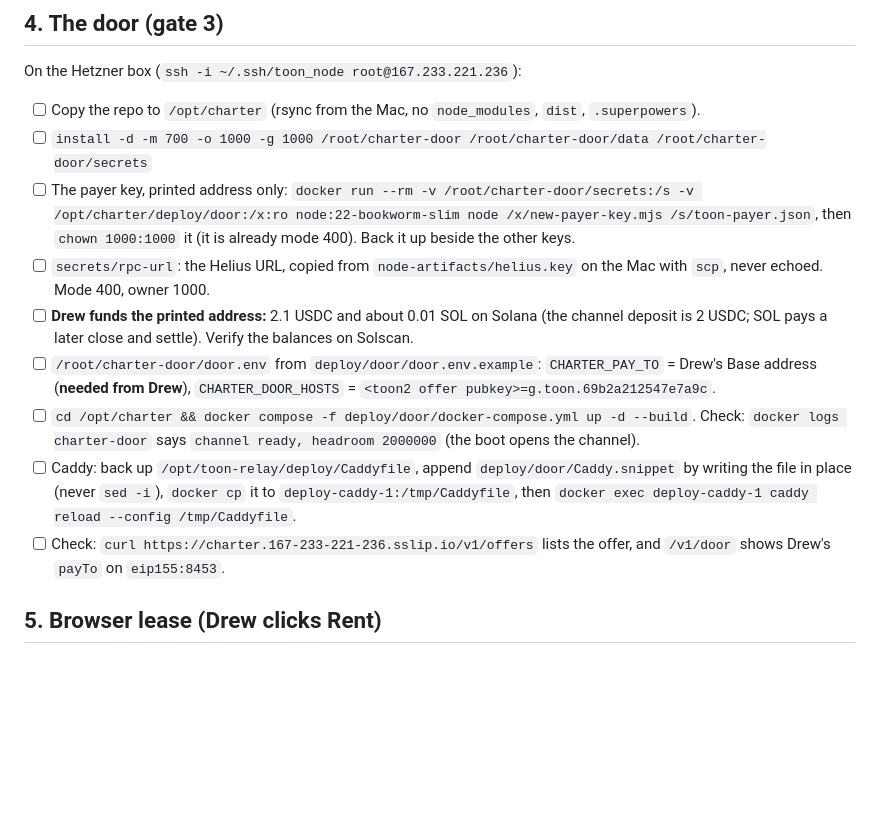
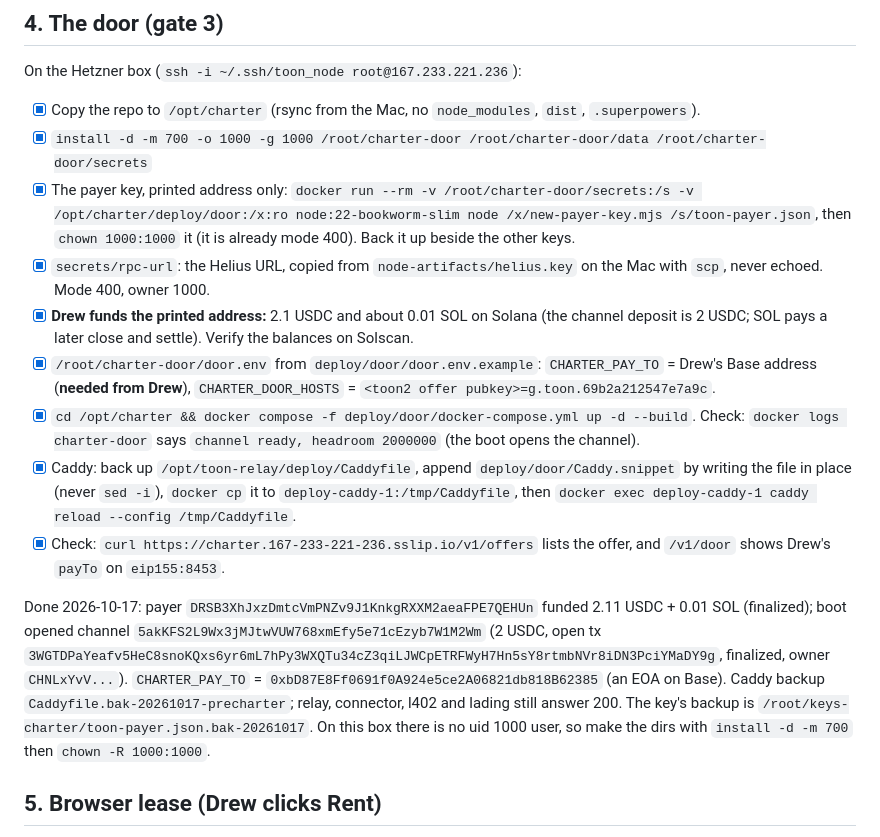
Before and after one commit to drew-dot-com/charter, a Markdown page: docs/demo.md, the part around the change. Rendered like a GitHub page; blank space fills up the shorter version.

Commit message:
docs: gate 3 done, the door is live behind Caddy with its own funded channel
Co-Authored-By: Claude Opus 5.5 <noreply@anthropic.com>

```diff
--- a/docs/demo.md
+++ b/docs/demo.md
@@ -90,24 +90,32 @@ the host. Until the edge prices each app route, anyone can make the edge pay `to
 
 On the Hetzner box (`ssh -i ~/.ssh/toon_node root@167.233.221.236`):
 
-- [ ] Copy the repo to `/opt/charter` (rsync from the Mac, no `node_modules`, `dist`, `.superpowers`).
-- [ ] `install -d -m 700 -o 1000 -g 1000 /root/charter-door /root/charter-door/data /root/charter-door/secrets`
-- [ ] The payer key, printed address only:
+- [x] Copy the repo to `/opt/charter` (rsync from the Mac, no `node_modules`, `dist`, `.superpowers`).
+- [x] `install -d -m 700 -o 1000 -g 1000 /root/charter-door /root/charter-door/data /root/charter-door/secrets`
+- [x] The payer key, printed address only:
   `docker run --rm -v /root/charter-door/secrets:/s -v /opt/charter/deploy/door:/x:ro node:22-bookworm-slim node /x/new-payer-key.mjs /s/toon-payer.json`,
   then `chown 1000:1000` it (it is already mode 400). Back it up beside the other keys.
-- [ ] `secrets/rpc-url`: the Helius URL, copied from `node-artifacts/helius.key` on the Mac with `scp`,
+- [x] `secrets/rpc-url`: the Helius URL, copied from `node-artifacts/helius.key` on the Mac with `scp`,
   never echoed. Mode 400, owner 1000.
-- [ ] **Drew funds the printed address:** 2.1 USDC and about 0.01 SOL on Solana (the channel deposit
+- [x] **Drew funds the printed address:** 2.1 USDC and about 0.01 SOL on Solana (the channel deposit
   is 2 USDC; SOL pays a later close and settle). Verify the balances on Solscan.
-- [ ] `/root/charter-door/door.env` from `deploy/door/door.env.example`: `CHARTER_PAY_TO` = Drew's Base
+- [x] `/root/charter-door/door.env` from `deploy/door/door.env.example`: `CHARTER_PAY_TO` = Drew's Base
   address (**needed from Drew**), `CHARTER_DOOR_HOSTS` = `<toon2 offer pubkey>=g.toon.69b2a212547e7a9c`.
-- [ ] `cd /opt/charter && docker compose -f deploy/door/docker-compose.yml up -d --build`.
+- [x] `cd /opt/charter && docker compose -f deploy/door/docker-compose.yml up -d --build`.
   Check: `docker logs charter-door` says `channel ready, headroom 2000000` (the boot opens the channel).
-- [ ] Caddy: back up `/opt/toon-relay/deploy/Caddyfile`, append `deploy/door/Caddy.snippet` by writing
+- [x] Caddy: back up `/opt/toon-relay/deploy/Caddyfile`, append `deploy/door/Caddy.snippet` by writing
   the file in place (never `sed -i`), `docker cp` it to `deploy-caddy-1:/tmp/Caddyfile`, then
   `docker exec deploy-caddy-1 caddy reload --config /tmp/Caddyfile`.
-- [ ] Check: `curl https://charter.167-233-221-236.sslip.io/v1/offers` lists the offer, and `/v1/door`
+- [x] Check: `curl https://charter.167-233-221-236.sslip.io/v1/offers` lists the offer, and `/v1/door`
   shows Drew's `payTo` on `eip155:8453`.
+
+Done 2026-10-17: payer `DRSB3XhJxzDmtcVmPNZv9J1KnkgRXXM2aeaFPE7QEHUn` funded 2.11 USDC + 0.01 SOL
+(finalized); boot opened channel `5akKFS2L9Wx3jMJtwVUW768xmEfy5e71cEzyb7W1M2Wm` (2 USDC, open tx
+`3WGTDPaYeafv5HeC8snoKQxs6yr6mL7hPy3WXQTu34cZ3qiLJWCpETRFWyH7Hn5sY8rtmbNVr8iDN3PciYMaDY9g`, finalized,
+owner `CHNLxYvV...`). `CHARTER_PAY_TO` = `0xbD87E8Ff0691f0A924e5ce2A06821db818B62385` (an EOA on Base).
+Caddy backup `Caddyfile.bak-20261017-precharter`; relay, connector, l402 and lading still answer 200.
+The key's backup is `/root/keys-charter/toon-payer.json.bak-20261017`. On this box there is no uid 1000
+user, so make the dirs with `install -d -m 700` then `chown -R 1000:1000`.
 
 ## 5. Browser lease (Drew clicks Rent)
 
```
